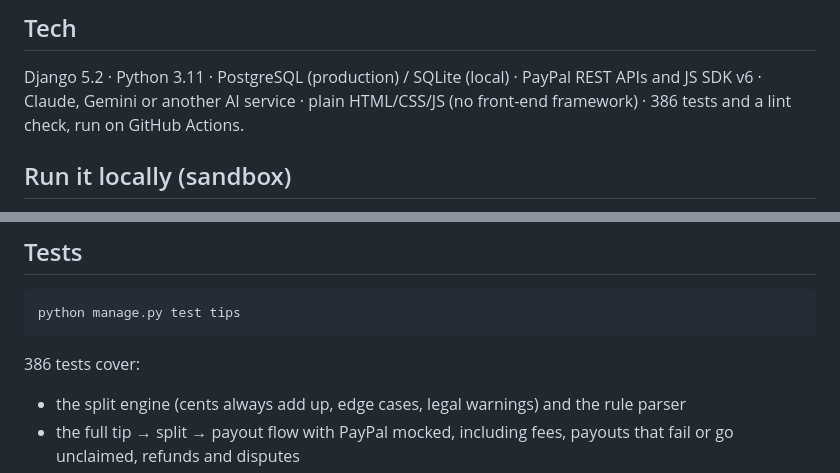
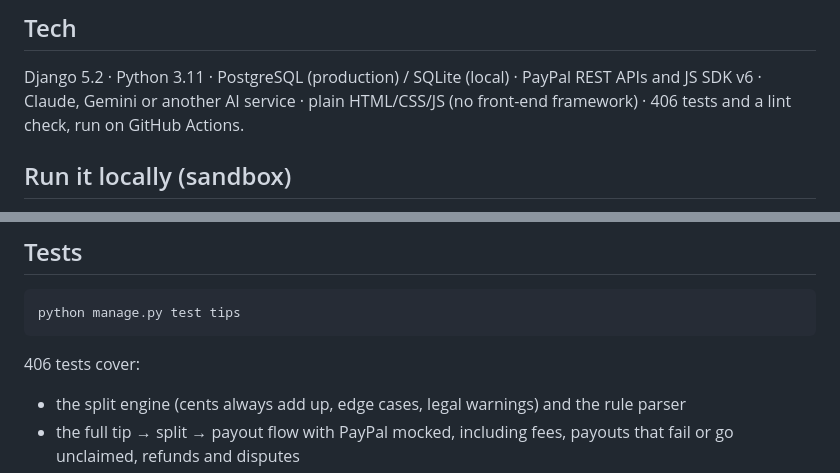
Before and after one commit to braileanuolimpiu-max/TipPool, a Markdown page: README.md, 2 parts joined by grey strips. Rendered like a GitHub page.

Commit message:
README: 406 tests, including payouts through Render Workflows

````diff
--- a/README.md
+++ b/README.md
@@ -236,7 +236,7 @@ flowchart LR
 ## Tech
 
 Django 5.2 · Python 3.11 · PostgreSQL (production) / SQLite (local) · PayPal REST APIs and JS SDK v6 ·
-Claude, Gemini or another AI service · plain HTML/CSS/JS (no front-end framework) · 386 tests and a lint
+Claude, Gemini or another AI service · plain HTML/CSS/JS (no front-end framework) · 406 tests and a lint
 check, run on GitHub Actions.
 
 ## Run it locally (sandbox)
@@ -306,7 +306,7 @@ The repo includes a Render blueprint (`render.yaml`) and `build.sh`. No code or
 python manage.py test tips
 ```
 
-386 tests cover:
+406 tests cover:
 - the split engine (cents always add up, edge cases, legal warnings) and the rule parser
 - the full tip → split → payout flow with PayPal mocked, including fees, payouts that fail or go unclaimed,
   refunds and disputes
````
